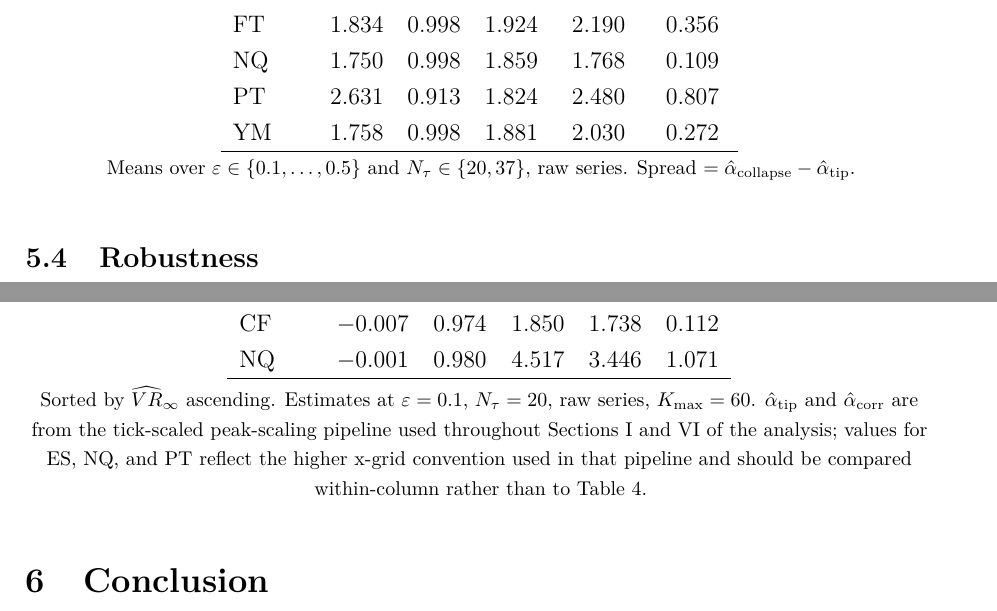
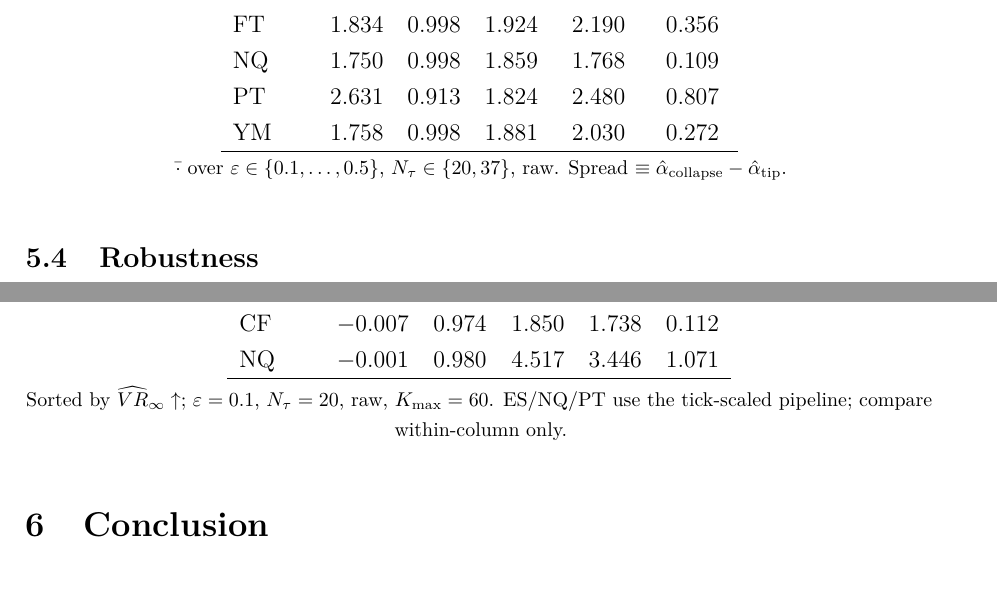
Before and after one commit to davinhpqiu/Levy-Scaling-Project, a LaTeX paper (paper/main.tex): two parts of pages 13 and 16 of 18, joined at a grey line, cut so that both start at the same text. Compiled offline with pdfLaTeX.

Commit message:
Shorten table footnotes

```diff
--- a/paper/main.tex
+++ b/paper/main.tex
@@ -660,8 +660,8 @@ adequate for that contract.
   \end{tabular}
 
   \smallskip\footnotesize
-  Means over $\varepsilon\in\{0.1,\ldots,0.5\}$ and $N_\tau\in\{20,37\}$, raw series.
-  Spread $=\alphah_{\mathrm{collapse}} - \alphah_{\mathrm{tip}}$.
+  $\bar{\cdot}$ over $\varepsilon\in\{0.1,\ldots,0.5\}$, $N_\tau\in\{20,37\}$, raw.
+  Spread $\equiv\alphah_{\mathrm{collapse}} - \alphah_{\mathrm{tip}}$.
 \end{table}
 
 
@@ -810,13 +809,8 @@ in Section~\ref{sec:results:estimators}.
   \end{tabular}
 
   \smallskip\footnotesize
-  Sorted by $\VRh_\infty$ ascending. Estimates at $\varepsilon=0.1$,
-  $N_\tau=20$, raw series, $K_{\max}=60$.
-  $\alphah_{\mathrm{tip}}$ and $\alphah_{\mathrm{corr}}$ are from the
-  tick-scaled peak-scaling pipeline used throughout Sections I and VI of the
-  analysis; values for ES, NQ, and PT reflect the higher x-grid convention
-  used in that pipeline and should be compared within-column rather than
-  to Table~\ref{tab:three_way}.
+  Sorted by $\VRh_\infty\uparrow$; $\varepsilon=0.1$, $N_\tau=20$, raw, $K_{\max}=60$.
+  ES/NQ/PT use the tick-scaled pipeline; compare within-column only.
 \end{table}
 
 
```
Also changed, not shown: paper/main.tex (5 more changed lines).
